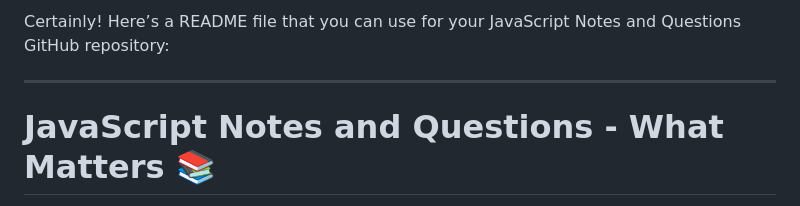
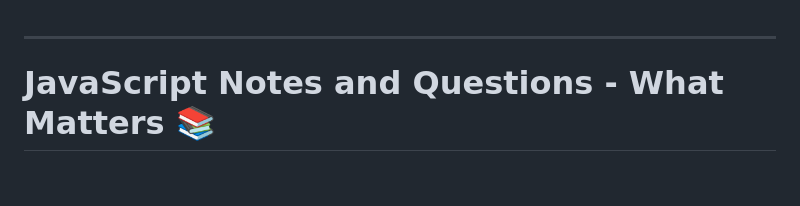
Before and after one commit to Debanjali081/JS-Notes-And-Questions-What-Matters, a Markdown page: README.md, the part around the change. Rendered like a GitHub page; blank space fills up the shorter version.

```diff
--- a/README.md
+++ b/README.md
@@ -1,5 +1,3 @@
-Certainly! Here’s a README file that you can use for your JavaScript Notes and Questions GitHub repository:
-
 ---
 
 # JavaScript Notes and Questions - What Matters 📚
```
